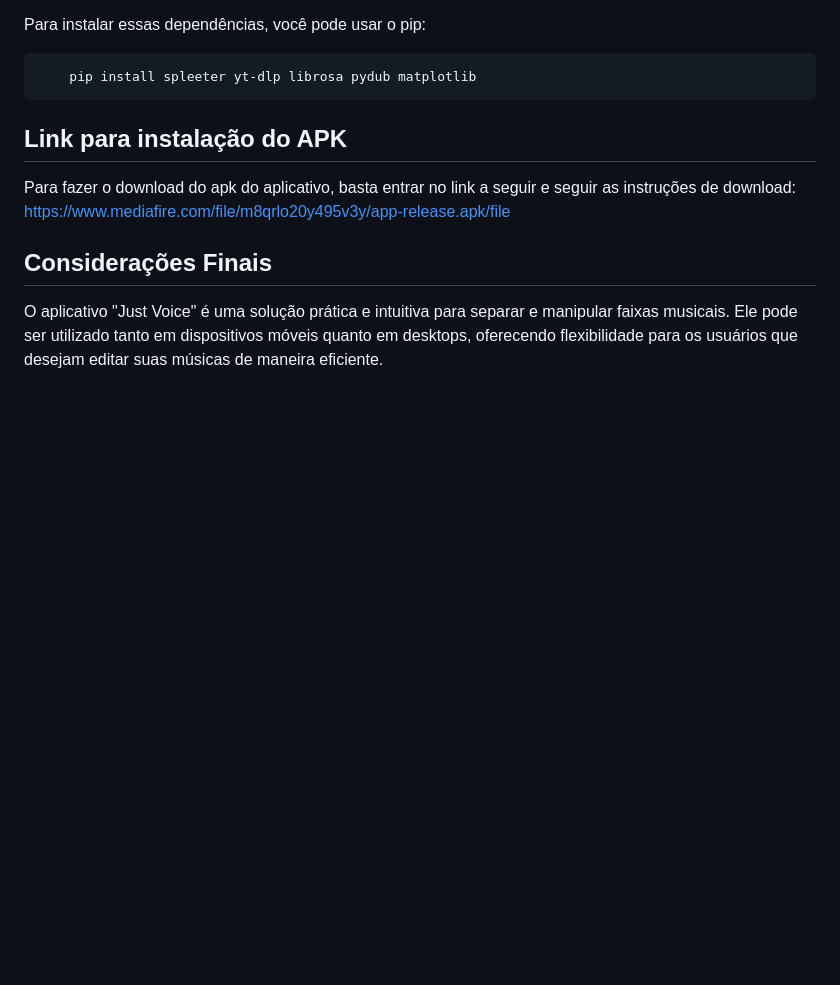
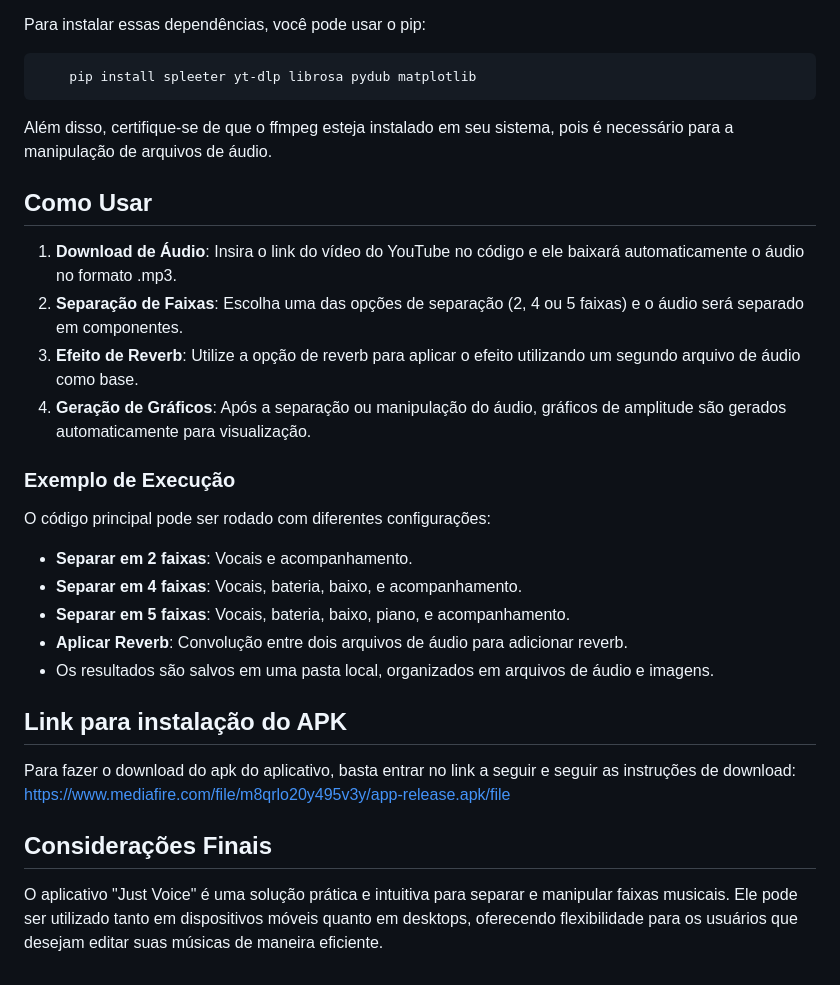
Before and after one commit to LeannonS/Separador-de-faixas, a Markdown page: README.md, the part around the change. GitHub-like rendering; blank space fills up the shorter version.

````diff
--- a/README.md
+++ b/README.md
@@ -191,6 +191,25 @@ Para instalar essas dependências, você pode usar o pip:
     pip install spleeter yt-dlp librosa pydub matplotlib
 ```
 
+Além disso, certifique-se de que o ffmpeg esteja instalado em seu sistema, pois é necessário para a manipulação de arquivos de áudio.
+
+## Como Usar
+
+1. **Download de Áudio**: Insira o link do vídeo do YouTube no código e ele baixará automaticamente o áudio no formato .mp3.
+2. **Separação de Faixas**: Escolha uma das opções de separação (2, 4 ou 5 faixas) e o áudio será separado em componentes.
+3. **Efeito de Reverb**: Utilize a opção de reverb para aplicar o efeito utilizando um segundo arquivo de áudio como base.
+4. **Geração de Gráficos**: Após a separação ou manipulação do áudio, gráficos de amplitude são gerados automaticamente para visualização.
+
+### Exemplo de Execução
+
+O código principal pode ser rodado com diferentes configurações:
+
+- **Separar em 2 faixas**: Vocais e acompanhamento.
+- **Separar em 4 faixas**: Vocais, bateria, baixo, e acompanhamento.
+- **Separar em 5 faixas**: Vocais, bateria, baixo, piano, e acompanhamento.
+- **Aplicar Reverb**: Convolução entre dois arquivos de áudio para adicionar reverb.
+- Os resultados são salvos em uma pasta local, organizados em arquivos de áudio e imagens.
+
 ## Link para instalação do APK
 
 Para fazer o download do apk do aplicativo, basta entrar no link a seguir e seguir as instruções de download: https://www.mediafire.com/file/m8qrlo20y495v3y/app-release.apk/file
````
